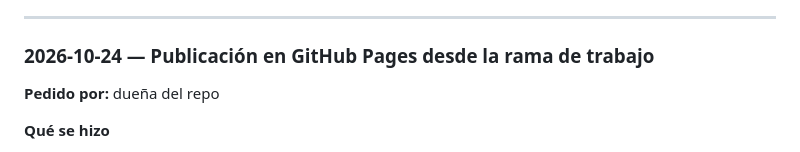
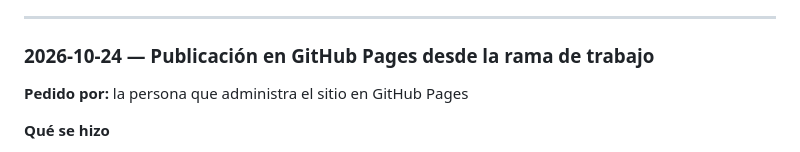
Before and after one commit to jaredmarketingmaster/ICT-MMG, a Markdown page: documentacion.md, the part around the change. GitHub-like rendering.

Commit message:
Documentación: corrige quién pidió la entrada de GitHub Pages
Co-Authored-By: Claude Opus 5.5 <noreply@anthropic.com>
Claude-Session: https://claude.ai/code/session_0196AeJChm5tLUuLLv2GtSWN

```diff
--- a/documentacion.md
+++ b/documentacion.md
@@ -211,7 +211,7 @@ Diario de trabajo de la landing de **ICTC** (Marketing Masters Group). Registra
 
 ### 2026-10-24 — Publicación en GitHub Pages desde la rama de trabajo
 
-**Pedido por:** dueña del repo
+**Pedido por:** la persona que administra el sitio en GitHub Pages
 
 **Qué se hizo**
 - Se confirmó que el trabajo se hace en la rama `claude/zealous-fermi-rhv2dx`. GitHub Pages se configura para servir esa rama (carpeta `/ (root)`), así los cambios se pueden revisar en línea.
```
